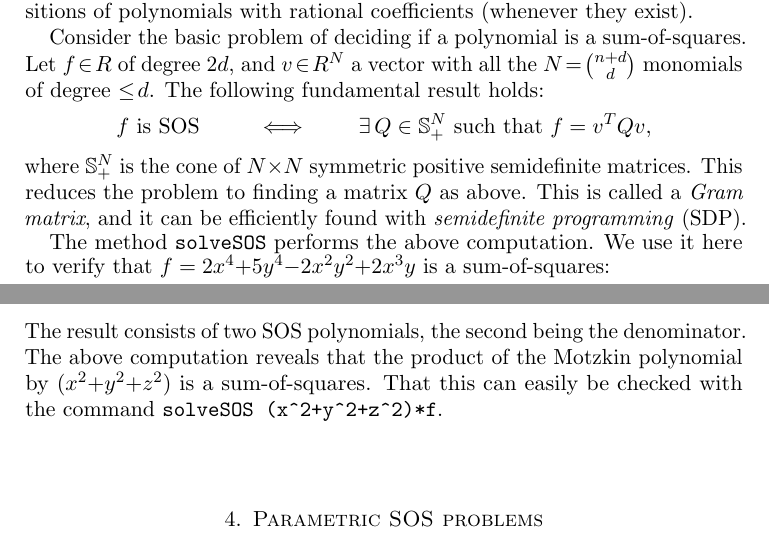
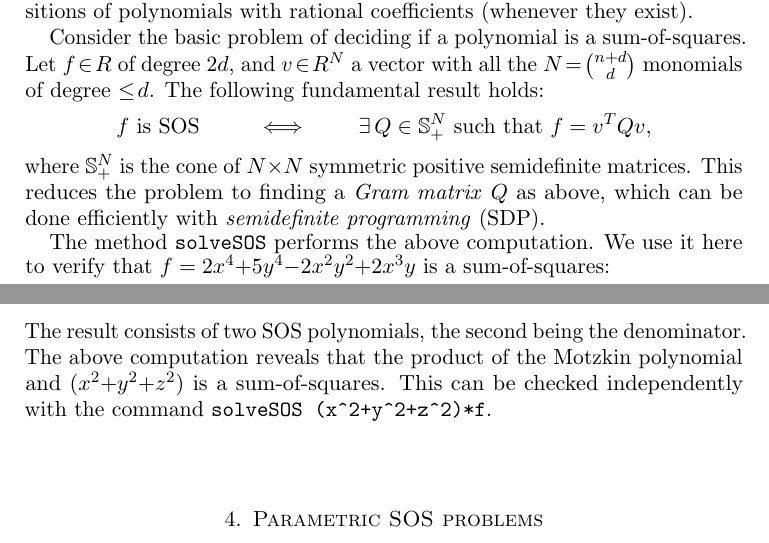
Before and after one commit to diegcif/SumsOfSquares.m2, a LaTeX paper (PDF/SOS.tex): two parts of pages 1 and 4 of 7, joined at a grey line, cut so that both start at the same text. Compiled offline with pdfLaTeX.

Commit message:
small changes

```diff
--- a/PDF/SOS.tex
+++ b/PDF/SOS.tex
@@ -88,8 +88,8 @@ The following fundamental result holds:
   \exists\, Q\in \mathbb{S}_+^N \text{ such that } f = v^T Q v,
 \end{align*}
 where $\mathbb{S}_+^N$ is the cone of $N{\times} N$ symmetric positive semidefinite matrices.
-This reduces the problem to finding a matrix $Q$ as above.
-This is called a \emph{Gram matrix}, and it can be efficiently found with \emph{semidefinite programming} (SDP).
+% This reduces the problem to finding a matrix $Q$ as above.
+This reduces the problem to finding a \emph{Gram matrix} $Q$ as above, which can be done efficiently with \emph{semidefinite programming} (SDP).
 
 The method \verb|solveSOS| performs the above computation.
 We use it here to verify that $f = 2 x^4 {+} 5 y^4 {-} 2 x^2 y^2 {+} 2 x^3 y$ is a sum-of-squares:
@@ -245,8 +245,8 @@ o5 = coeffs: {2059/64, 3851/256, 3851/256}
 }
 \noindent
 The result consists of two SOS polynomials, the second being the denominator.
-The above computation reveals that the product of the Motzkin polynomial by $(x^2{+}y^2{+}z^2)$ is a sum-of-squares.
-That this can easily be checked with the command \verb|solveSOS (x^2+y^2+z^2)*f|.
+The above computation reveals that the product of the Motzkin polynomial and $(x^2{+}y^2{+}z^2)$ is a sum-of-squares.
+This can be checked independently with the command \verb|solveSOS (x^2+y^2+z^2)*f|.
 
 \section{Parametric SOS problems}
 
```
Also changed, not shown: PDF/SOS.tex (10 more changed lines).
